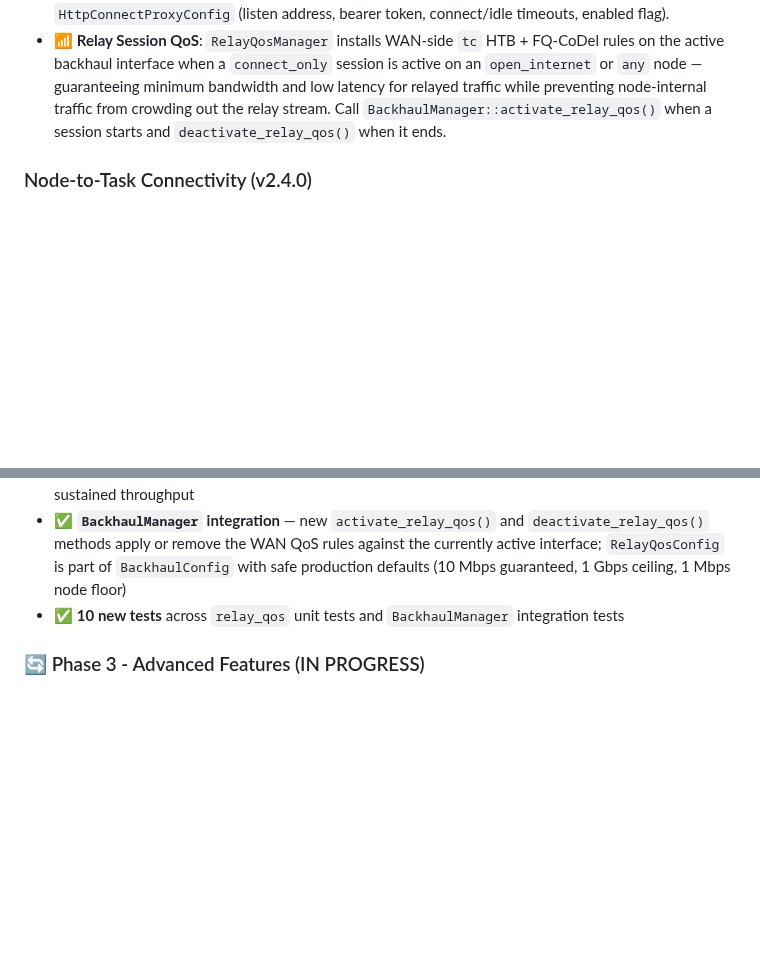
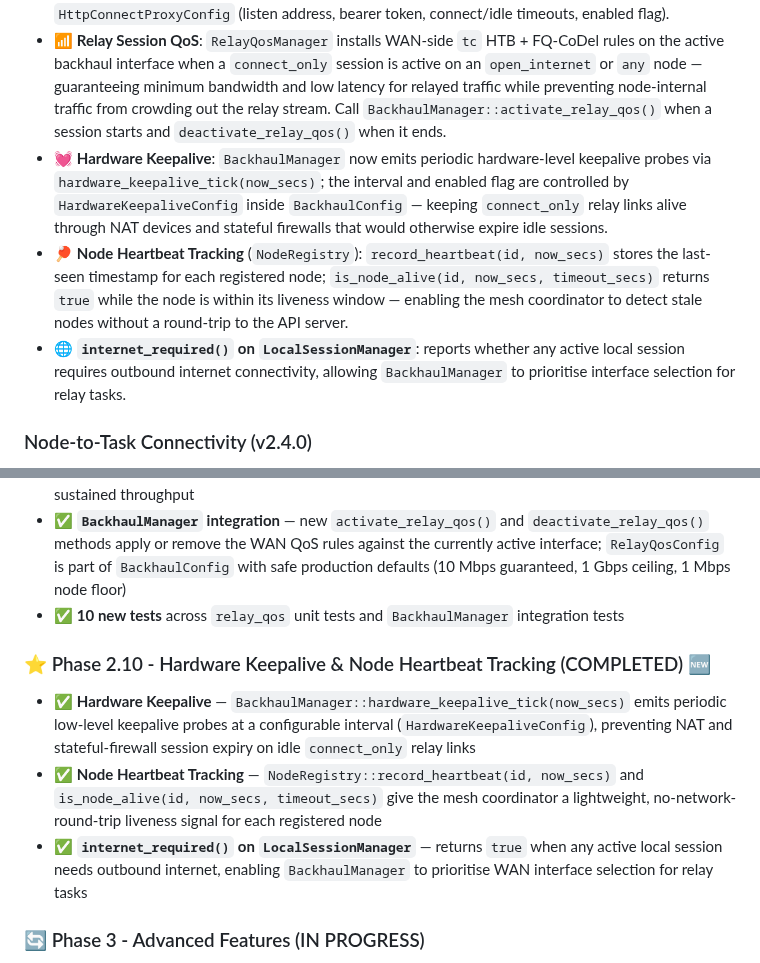
Before and after one commit to dfeen87/Ambient-AI-VCP-System, a Markdown page: README.md, 2 parts joined by grey strips. GitHub-like rendering; blank space fills up the shorter version.

Commit message:
docs: add Phase 2.10 hardware keepalive and heartbeat tracking to README
Co-authored-by: dfeen87 <158860247+dfeen87@users.noreply.github.com>

```diff
--- a/README.md
+++ b/README.md
@@ -116,6 +116,9 @@ Tip: To quickly verify the public demo is reachable, run:
 - 🌐 **NCSI Spoof Server**: `NcsiSpoofServer` prevents false `ERR_INTERNET_DISCONNECTED` errors when the node acts as internet gateway for connected clients. When a client's direct internet is gone and the VCP node is the upstream provider, the client OS connectivity checks (Windows NCSI `GET /connecttest.txt`, Linux NetworkManager `GET /check_network_status.txt`, and generic captive-portal probes) are answered locally by a lightweight HTTP listener configured with `NcsiSpoofConfig`, stopping the OS from blocking traffic with a false disconnection signal.
 - 🌍 **HTTP CONNECT Proxy**: `HttpConnectProxy` lets a browser on an offline node route all HTTPS traffic through a connected relay node, permanently bypassing `ERR_INTERNET_DISCONNECTED`. Point the browser's proxy settings at `<relay-ip>:3128`; it issues `CONNECT host:443 HTTP/1.1` with a `Proxy-Authorization: Bearer <token>` header, the proxy validates the token and opens a bidirectional TCP tunnel to the real destination. Non-CONNECT requests are rejected (405), bad or missing tokens return 407, and upstream failures surface as 502/504. Configured via `HttpConnectProxyConfig` (listen address, bearer token, connect/idle timeouts, enabled flag).
 - 📶 **Relay Session QoS**: `RelayQosManager` installs WAN-side `tc` HTB + FQ-CoDel rules on the active backhaul interface when a `connect_only` session is active on an `open_internet` or `any` node — guaranteeing minimum bandwidth and low latency for relayed traffic while preventing node-internal traffic from crowding out the relay stream. Call `BackhaulManager::activate_relay_qos()` when a session starts and `deactivate_relay_qos()` when it ends.
+- 💓 **Hardware Keepalive**: `BackhaulManager` now emits periodic hardware-level keepalive probes via `hardware_keepalive_tick(now_secs)`; the interval and enabled flag are controlled by `HardwareKeepaliveConfig` inside `BackhaulConfig` — keeping `connect_only` relay links alive through NAT devices and stateful firewalls that would otherwise expire idle sessions.
+- 🏓 **Node Heartbeat Tracking** (`NodeRegistry`): `record_heartbeat(id, now_secs)` stores the last-seen timestamp for each registered node; `is_node_alive(id, now_secs, timeout_secs)` returns `true` while the node is within its liveness window — enabling the mesh coordinator to detect stale nodes without a round-trip to the API server.
+- 🌐 **`internet_required()` on `LocalSessionManager`**: reports whether any active local session requires outbound internet connectivity, allowing `BackhaulManager` to prioritise interface selection for relay tasks.
 
 ### Node-to-Task Connectivity (v2.4.0)
 - 🏥 **Heartbeat Modal Response**: `PUT /nodes/{id}/heartbeat` now returns `health_score`, `node_status`, `active_tasks`, `assigned_task_ids`, and a rich `assigned_tasks` array — each entry carries `task_id`, `task_type`, and `execution_status` so node processes can react immediately (e.g. activate gateway mode for `connect_only` tasks).
@@ -898,6 +901,11 @@ If you are integrating the system, use these tests as the authoritative referenc
 - ✅ **Bufferbloat Reduction** — an FQ-CoDel qdisc is attached to the relay class by default, providing active queue management and per-flow fairness that keeps relay session latency low even under sustained throughput
 - ✅ **`BackhaulManager` integration** — new `activate_relay_qos()` and `deactivate_relay_qos()` methods apply or remove the WAN QoS rules against the currently active interface; `RelayQosConfig` is part of `BackhaulConfig` with safe production defaults (10 Mbps guaranteed, 1 Gbps ceiling, 1 Mbps node floor)
 - ✅ **10 new tests** across `relay_qos` unit tests and `BackhaulManager` integration tests
+
+### ⭐ Phase 2.10 - Hardware Keepalive & Node Heartbeat Tracking (COMPLETED) 🆕
+- ✅ **Hardware Keepalive** — `BackhaulManager::hardware_keepalive_tick(now_secs)` emits periodic low-level keepalive probes at a configurable interval (`HardwareKeepaliveConfig`), preventing NAT and stateful-firewall session expiry on idle `connect_only` relay links
+- ✅ **Node Heartbeat Tracking** — `NodeRegistry::record_heartbeat(id, now_secs)` and `is_node_alive(id, now_secs, timeout_secs)` give the mesh coordinator a lightweight, no-network-round-trip liveness signal for each registered node
+- ✅ **`internet_required()` on `LocalSessionManager`** — returns `true` when any active local session needs outbound internet, enabling `BackhaulManager` to prioritise WAN interface selection for relay tasks
 
 ### 🔄 Phase 3 - Advanced Features (IN PROGRESS)
 - [x] Authentication & authorization (JWT/API keys) ✅ **COMPLETED**
```
Also changed, not shown: other parts of README.md (+1 -1 lines).
